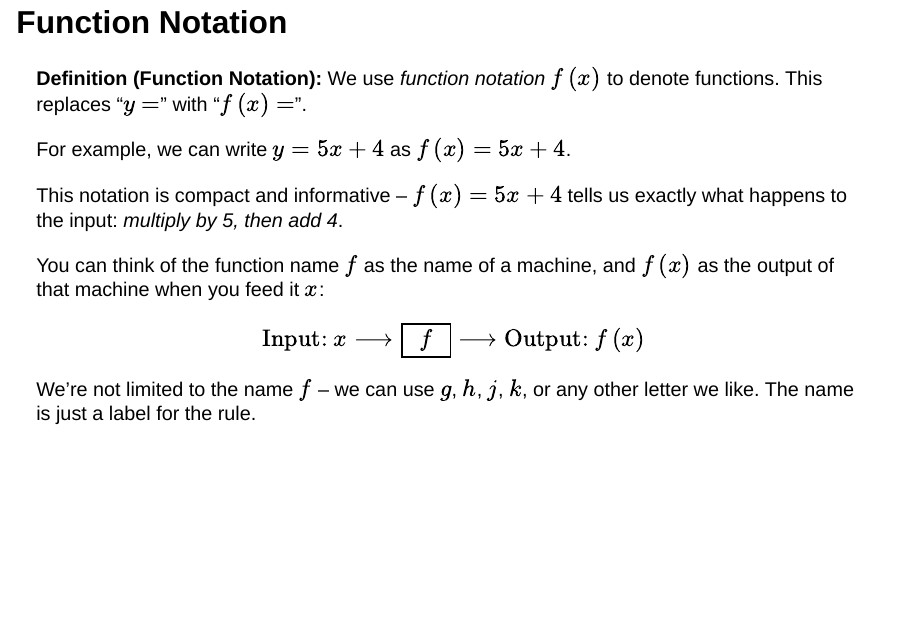
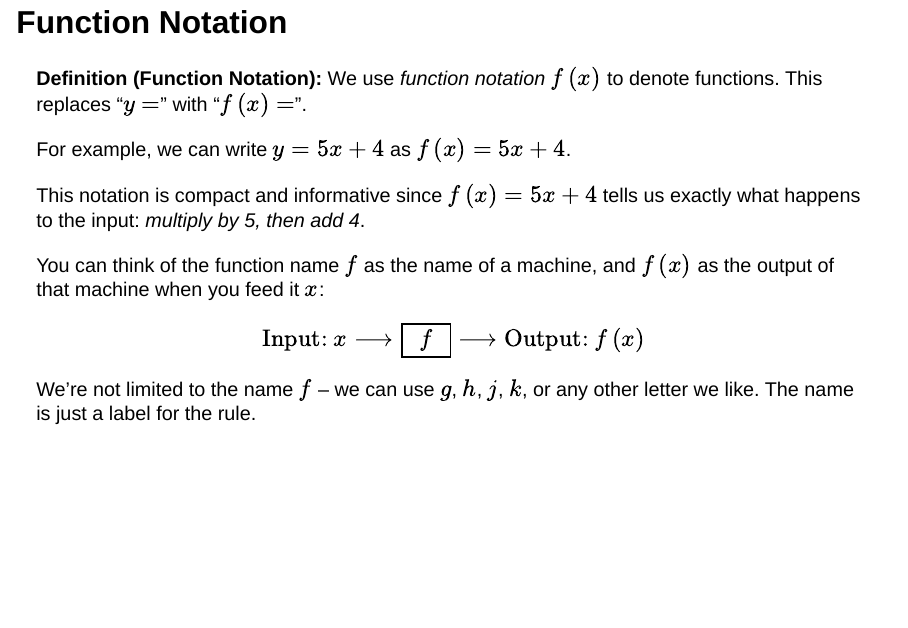
Before and after one commit to agmath/PreCalcWithLimits, a Quarto document (Slide_Notes/D3_IntervalsAndFunctionIntro.qmd): page 35 of 48. Rendered offline with R 4.5, knitr and Pandoc in place of Quarto, with nearby package versions; drawn as Slidy slides in place of the format the file asks for.

Commit message:
Replace em-dash that looks like subtraction

```diff
--- a/Slide_Notes/D3_IntervalsAndFunctionIntro.qmd
+++ b/Slide_Notes/D3_IntervalsAndFunctionIntro.qmd
@@ -1116,7 +1116,7 @@ For example, we can write $y = 5x + 4$ as $f\left(x\right) = 5x + 4$.
 
 :::{.fragment}
 
-This notation is compact and informative -- $f\left(x\right) = 5x + 4$ tells us exactly what happens to the input: *multiply by 5, then add 4*.
+This notation is compact and informative since $f\left(x\right) = 5x + 4$ tells us exactly what happens to the input: *multiply by 5, then add 4*.
 
 :::
 
```
Also changed, not shown: Slide_Notes/D3_IntervalsAndFunctionIntro.html.
